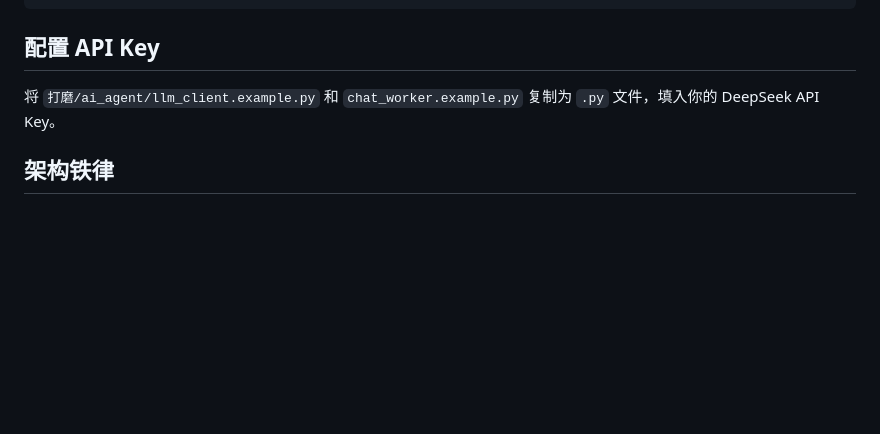
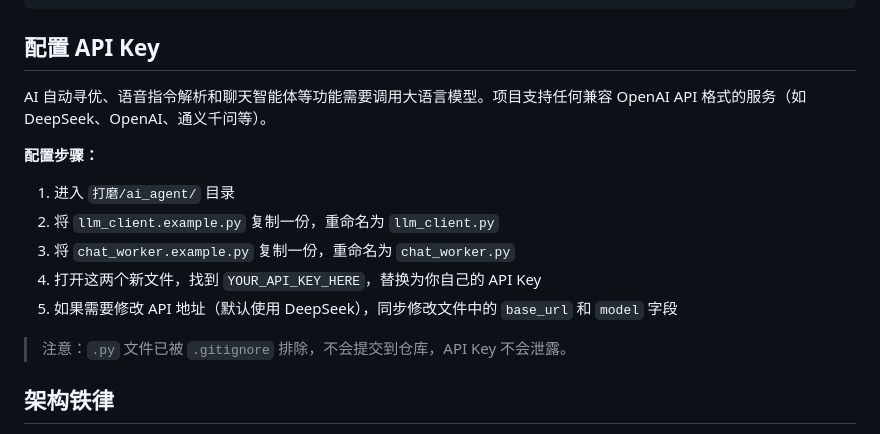
Before and after one commit to shinekf/RAFIM_Studio, a Markdown page: README.md, the part around the change. Drawn GitHub-style; blank space fills up the shorter version.

Commit message:
Improve API key configuration docs

```diff
--- a/README.md
+++ b/README.md
@@ -64,7 +64,17 @@ cd 线激光寻缝 && python main.py
 
 ## 配置 API Key
 
-将 `打磨/ai_agent/llm_client.example.py` 和 `chat_worker.example.py` 复制为 `.py` 文件，填入你的 DeepSeek API Key。
+AI 自动寻优、语音指令解析和聊天智能体等功能需要调用大语言模型。项目支持任何兼容 OpenAI API 格式的服务（如 DeepSeek、OpenAI、通义千问等）。
+
+**配置步骤：**
+
+1. 进入 `打磨/ai_agent/` 目录
+2. 将 `llm_client.example.py` 复制一份，重命名为 `llm_client.py`
+3. 将 `chat_worker.example.py` 复制一份，重命名为 `chat_worker.py`
+4. 打开这两个新文件，找到 `YOUR_API_KEY_HERE`，替换为你自己的 API Key
+5. 如果需要修改 API 地址（默认使用 DeepSeek），同步修改文件中的 `base_url` 和 `model` 字段
+
+> 注意：`.py` 文件已被 `.gitignore` 排除，不会提交到仓库，API Key 不会泄露。
 
 ## 架构铁律
 
```
